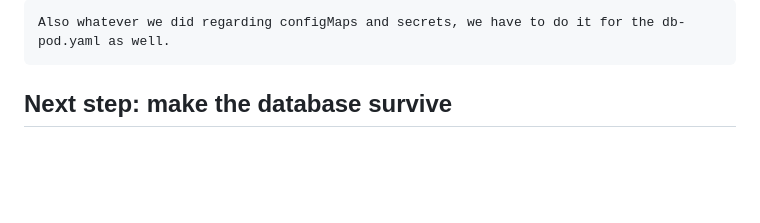
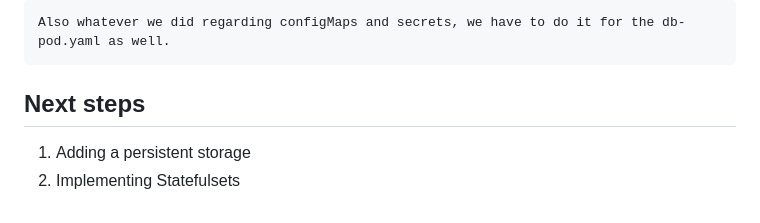
Before and after one commit to bilalsavagexd/todo-two-tier, a Markdown page: k8s_practice/deploying_using_k8s_v2.md, the part around the change. GitHub-like rendering; blank space fills up the shorter version.

````diff
--- a/k8s_practice/deploying_using_k8s_v2.md
+++ b/k8s_practice/deploying_using_k8s_v2.md
@@ -256,4 +256,7 @@ Volume-mounted ConfigMaps do update live, after a short delay.
 Also whatever we did regarding configMaps and secrets, we have to do it for the db-pod.yaml as well.
 ```
 
-## Next step: make the database survive
+## Next steps
+
+1. Adding a persistent storage
+2. Implementing Statefulsets
````
Also changed, not shown: k8s_practice/deploying_using_k8s_v3.md (added, +170 -0 lines).
